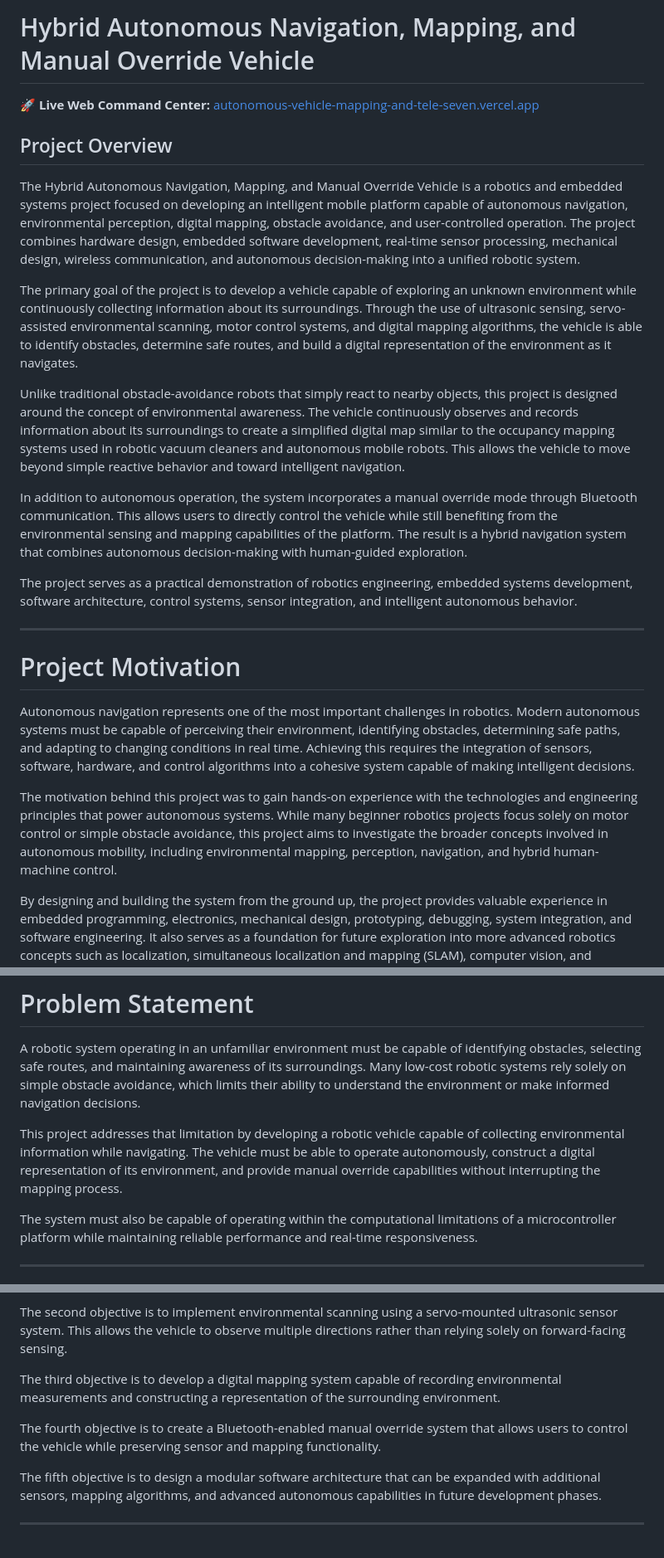
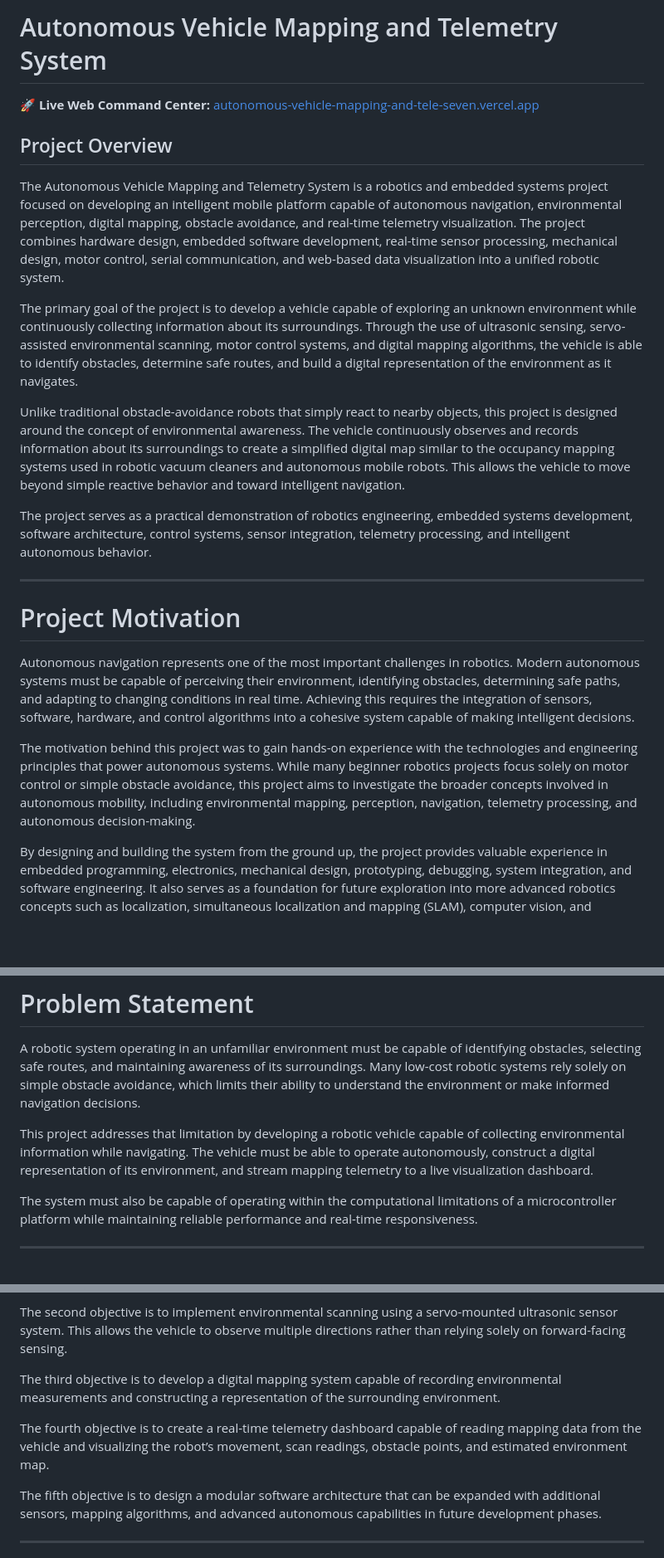
Before and after one commit to deepjpatel2007/-autonomous-vehicle-mapping-and-telemetry-system, a Markdown page: README.md, 3 parts joined by grey strips. Shown at 83% size. Drawn GitHub-style; blank space fills up the shorter version.

```diff
--- a/README.md
+++ b/README.md
@@ -1,18 +1,16 @@
-# Hybrid Autonomous Navigation, Mapping, and Manual Override Vehicle
+# Autonomous Vehicle Mapping and Telemetry System
 
 🚀 **Live Web Command Center:** [autonomous-vehicle-mapping-and-tele-seven.vercel.app](https://autonomous-vehicle-mapping-and-tele-seven.vercel.app/)
 
 ## Project Overview
 
-The Hybrid Autonomous Navigation, Mapping, and Manual Override Vehicle is a robotics and embedded systems project focused on developing an intelligent mobile platform capable of autonomous navigation, environmental perception, digital mapping, obstacle avoidance, and user-controlled operation. The project combines hardware design, embedded software development, real-time sensor processing, mechanical design, wireless communication, and autonomous decision-making into a unified robotic system.
+The Autonomous Vehicle Mapping and Telemetry System is a robotics and embedded systems project focused on developing an intelligent mobile platform capable of autonomous navigation, environmental perception, digital mapping, obstacle avoidance, and real-time telemetry visualization. The project combines hardware design, embedded software development, real-time sensor processing, mechanical design, motor control, serial communication, and web-based data visualization into a unified robotic system.
 
 The primary goal of the project is to develop a vehicle capable of exploring an unknown environment while continuously collecting information about its surroundings. Through the use of ultrasonic sensing, servo-assisted environmental scanning, motor control systems, and digital mapping algorithms, the vehicle is able to identify obstacles, determine safe routes, and build a digital representation of the environment as it navigates.
 
 Unlike traditional obstacle-avoidance robots that simply react to nearby objects, this project is designed around the concept of environmental awareness. The vehicle continuously observes and records information about its surroundings to create a simplified digital map similar to the occupancy mapping systems used in robotic vacuum cleaners and autonomous mobile robots. This allows the vehicle to move beyond simple reactive behavior and toward intelligent navigation.
 
-In addition to autonomous operation, the system incorporates a manual override mode through Bluetooth communication. This allows users to directly control the vehicle while still benefiting from the environmental sensing and mapping capabilities of the platform. The result is a hybrid navigation system that combines autonomous decision-making with human-guided exploration.
-
-The project serves as a practical demonstration of robotics engineering, embedded systems development, software architecture, control systems, sensor integration, and intelligent autonomous behavior.
+The project serves as a practical demonstration of robotics engineering, embedded systems development, software architecture, control systems, sensor integration, telemetry processing, and intelligent autonomous behavior.
 
 ---
 
@@ -20,7 +18,7 @@ The project serves as a practical demonstration of robotics engineering, embedde
 
 Autonomous navigation represents one of the most important challenges in robotics. Modern autonomous systems must be capable of perceiving their environment, identifying obstacles, determining safe paths, and adapting to changing conditions in real time. Achieving this requires the integration of sensors, software, hardware, and control algorithms into a cohesive system capable of making intelligent decisions.
 
-The motivation behind this project was to gain hands-on experience with the technologies and engineering principles that power autonomous systems. While many beginner robotics projects focus solely on motor control or simple obstacle avoidance, this project aims to investigate the broader concepts involved in autonomous mobility, including environmental mapping, perception, navigation, and hybrid human-machine control.
+The motivation behind this project was to gain hands-on experience with the technologies and engineering principles that power autonomous systems. While many beginner robotics projects focus solely on motor control or simple obstacle avoidance, this project aims to investigate the broader concepts involved in autonomous mobility, including environmental mapping, perception, navigation, telemetry processing, and autonomous decision-making.
 
 By designing and building the system from the ground up, the project provides valuable experience in embedded programming, electronics, mechanical design, prototyping, debugging, system integration, and software engineering. It also serves as a foundation for future exploration into more advanced robotics concepts such as localization, simultaneous localization and mapping (SLAM), computer vision, and machine learning-assisted navigation.
 
@@ -30,7 +28,7 @@ By designing and building the system from the ground up, the project provides va
 
 A robotic system operating in an unfamiliar environment must be capable of identifying obstacles, selecting safe routes, and maintaining awareness of its surroundings. Many low-cost robotic systems rely solely on simple obstacle avoidance, which limits their ability to understand the environment or make informed navigation decisions.
 
-This project addresses that limitation by developing a robotic vehicle capable of collecting environmental information while navigating. The vehicle must be able to operate autonomously, construct a digital representation of its environment, and provide manual override capabilities without interrupting the mapping process.
+This project addresses that limitation by developing a robotic vehicle capable of collecting environmental information while navigating. The vehicle must be able to operate autonomously, construct a digital representation of its environment, and stream mapping telemetry to a live visualization dashboard.
 
 The system must also be capable of operating within the computational limitations of a microcontroller platform while maintaining reliable performance and real-time responsiveness.
 
@@ -46,7 +44,7 @@ The second objective is to implement environmental scanning using a servo-mounte
 
 The third objective is to develop a digital mapping system capable of recording environmental measurements and constructing a representation of the surrounding environment.
 
-The fourth objective is to create a Bluetooth-enabled manual override system that allows users to control the vehicle while preserving sensor and mapping functionality.
+The fourth objective is to create a real-time telemetry dashboard capable of reading mapping data from the vehicle and visualizing the robot’s movement, scan readings, obstacle points, and estimated environment map.
 
 The fifth objective is to design a modular software architecture that can be expanded with additional sensors, mapping algorithms, and advanced autonomous capabilities in future development phases.
 
```
Also changed, not shown: other parts of README.md (+34 -28 lines).
